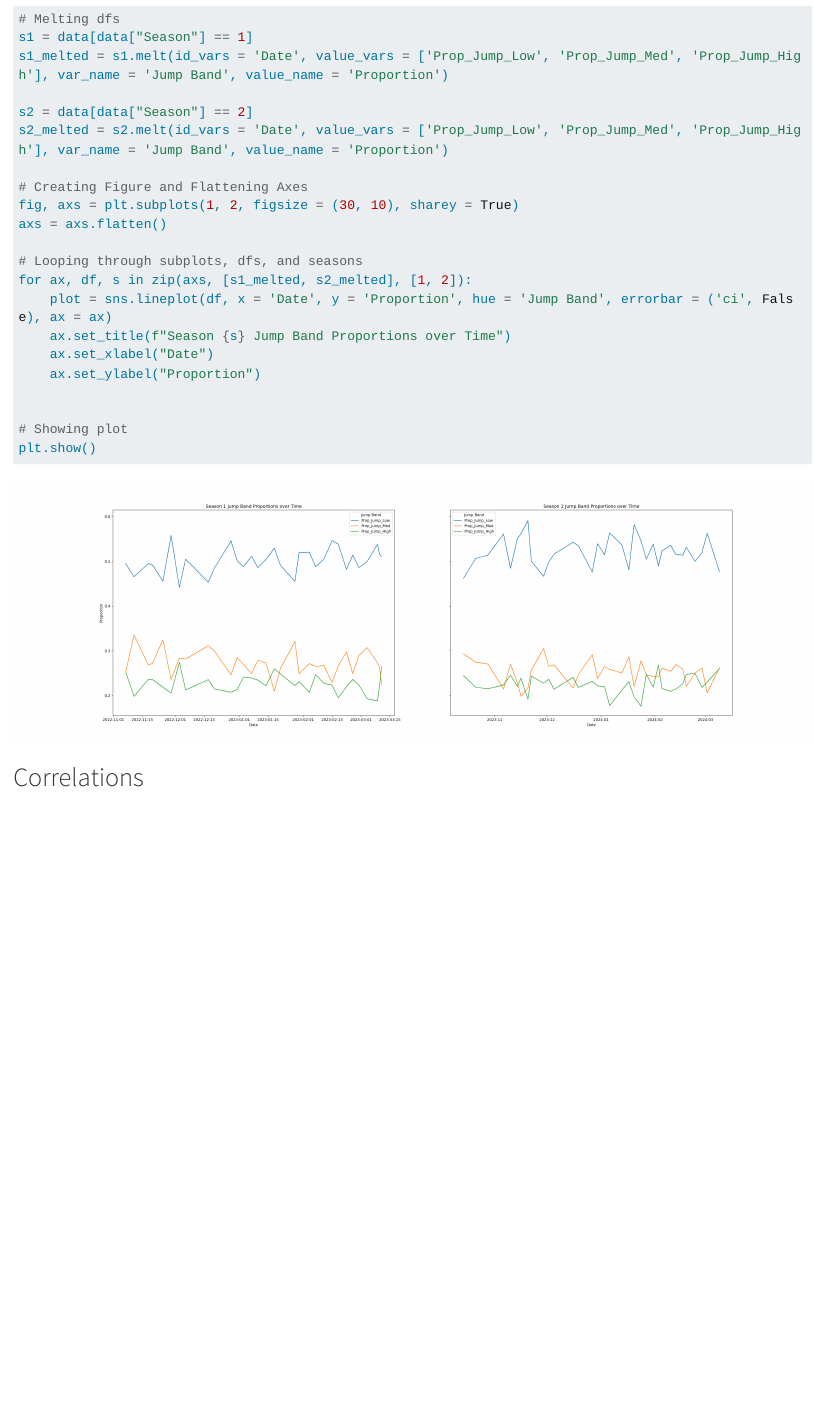
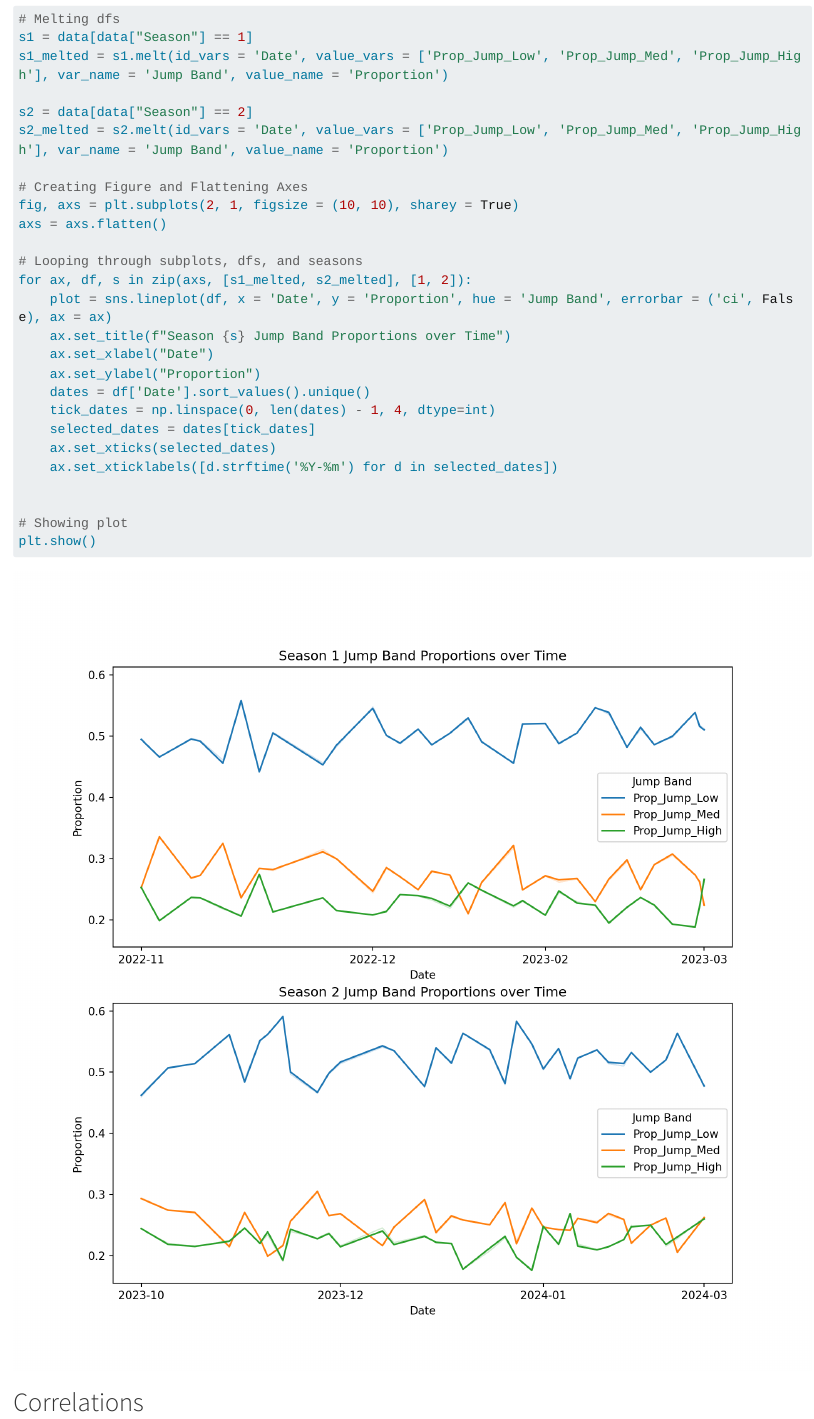
Before and after one commit to mgh2xx/FinalProject, a Quarto document (eda.qmd): the page in a window 1100 px wide, from 4180 px down. Rendered offline with R 4.5, knitr and Pandoc in place of Quarto, with nearby package versions; long lines of code are wrapped.

Commit message:
EDA Progress

```diff
--- a/eda.qmd
+++ b/eda.qmd
@@ -107,7 +107,7 @@ s2 = data[data["Season"] == 2]
 s2_melted = s2.melt(id_vars = 'Date', value_vars = ['Prop_Jump_Low', 'Prop_Jump_Med', 'Prop_Jump_High'], var_name = 'Jump Band', value_name = 'Proportion')
 
 # Creating Figure and Flattening Axes
-fig, axs = plt.subplots(1, 2, figsize = (30, 10), sharey = True)
+fig, axs = plt.subplots(2, 1, figsize = (10, 10), sharey = True)
 axs = axs.flatten()
 
 # Looping through subplots, dfs, and seasons
@@ -116,6 +116,11 @@ for ax, df, s in zip(axs, [s1_melted, s2_melted], [1, 2]):
     ax.set_title(f"Season {s} Jump Band Proportions over Time")
     ax.set_xlabel("Date")
     ax.set_ylabel("Proportion")
+    dates = df['Date'].sort_values().unique()
+    tick_dates = np.linspace(0, len(dates) - 1, 4, dtype=int)
+    selected_dates = dates[tick_dates]
+    ax.set_xticks(selected_dates)
+    ax.set_xticklabels([d.strftime('%Y-%m') for d in selected_dates])
 
 
 # Showing plot
```
